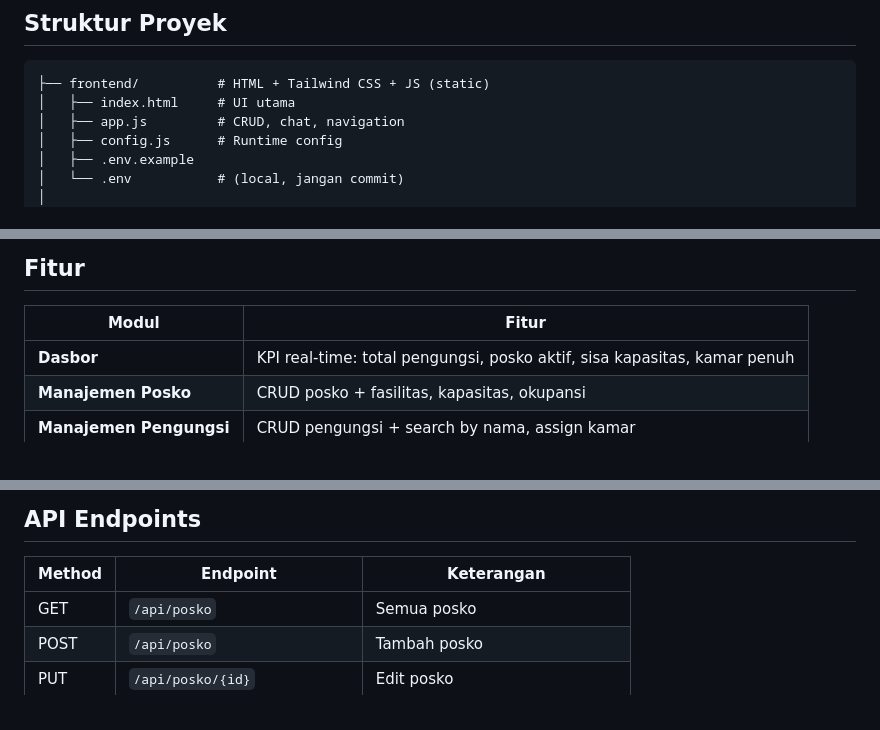
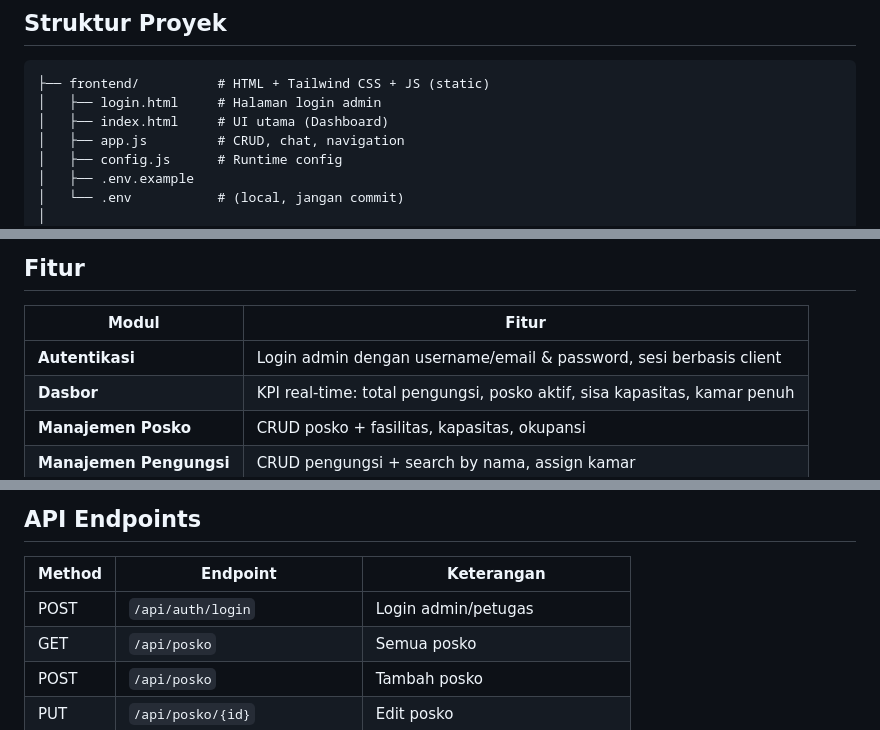
Before and after one commit to Devahan/Uas-PBO, a Markdown page: README.md, 3 parts joined by grey strips. Drawn GitHub-style.

````diff
--- a/README.md
+++ b/README.md
@@ -6,7 +6,8 @@ Aplikasi manajemen darurat untuk penanganan bencana — mengelola posko, pengung
 
 ```
 ├── frontend/          # HTML + Tailwind CSS + JS (static)
-│   ├── index.html     # UI utama
+│   ├── login.html     # Halaman login admin
+│   ├── index.html     # UI utama (Dashboard)
 │   ├── app.js         # CRUD, chat, navigation
 │   ├── config.js      # Runtime config
 │   ├── .env.example
@@ -32,6 +33,7 @@ Aplikasi manajemen darurat untuk penanganan bencana — mengelola posko, pengung
 
 | Modul | Fitur |
 |-------|-------|
+| **Autentikasi** | Login admin dengan username/email & password, sesi berbasis client |
 | **Dasbor** | KPI real-time: total pengungsi, posko aktif, sisa kapasitas, kamar penuh |
 | **Manajemen Posko** | CRUD posko + fasilitas, kapasitas, okupansi |
 | **Manajemen Pengungsi** | CRUD pengungsi + search by nama, assign kamar |
@@ -107,6 +109,7 @@ Buka `http://localhost:5500` di browser.
 
 | Method | Endpoint | Keterangan |
 |--------|----------|------------|
+| POST | `/api/auth/login` | Login admin/petugas |
 | GET | `/api/posko` | Semua posko |
 | POST | `/api/posko` | Tambah posko |
 | PUT | `/api/posko/{id}` | Edit posko |
````
